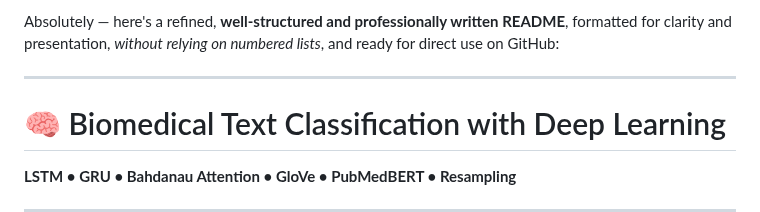
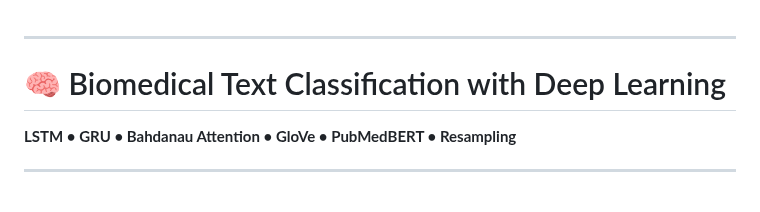
Before and after one commit to etoMvom/masterThesis, a Markdown page: README.md, the part around the change. Rendered like a GitHub page; blank space fills up the shorter version.

```diff
--- a/README.md
+++ b/README.md
@@ -1,5 +1,3 @@
-Absolutely — here's a refined, **well-structured and professionally written README**, formatted for clarity and presentation, *without relying on numbered lists*, and ready for direct use on GitHub:
-
 ---
 
 # 🧠 Biomedical Text Classification with Deep Learning
```
